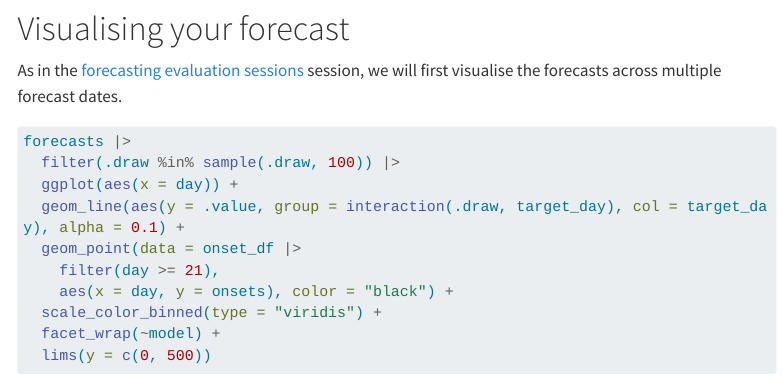
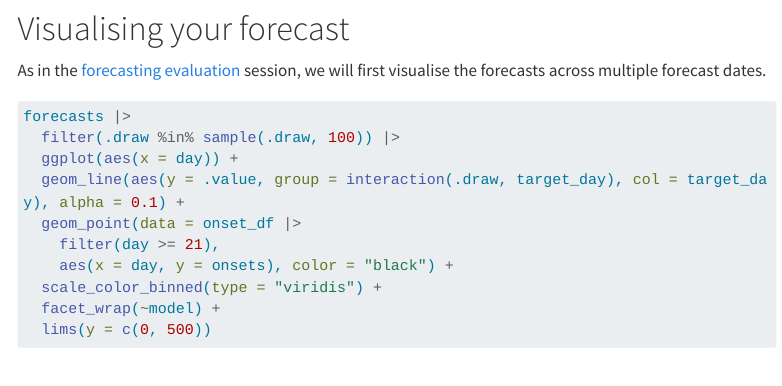
Before and after one commit to nfidd/ueifid, a Quarto document (sessions/forecast-evaluation-of-multiple-models.qmd): the page in a window 1100 px wide, from 6800 px down. Rendered offline with R 4.5, knitr and Pandoc in place of Quarto, with nearby package versions; some code elsewhere in the file could not run offline; menus at the side of the page are left out; long lines of code are wrapped.

Commit message:
Update forecast-evaluation-of-multiple-models.qmd

````diff
--- a/sessions/forecast-evaluation-of-multiple-models.qmd
+++ b/sessions/forecast-evaluation-of-multiple-models.qmd
@@ -243,7 +243,7 @@ head(onset_df)
 
 # Visualising your forecast
 
-As in the [forecasting evaluation sessions](forecast-evaluation) session, we will first visualise the forecasts across multiple forecast dates.
+As in the [forecasting evaluation](forecast-evaluation) session, we will first visualise the forecasts across multiple forecast dates.
 
 ```{r plot-all-forecasts}
 forecasts |>
````
